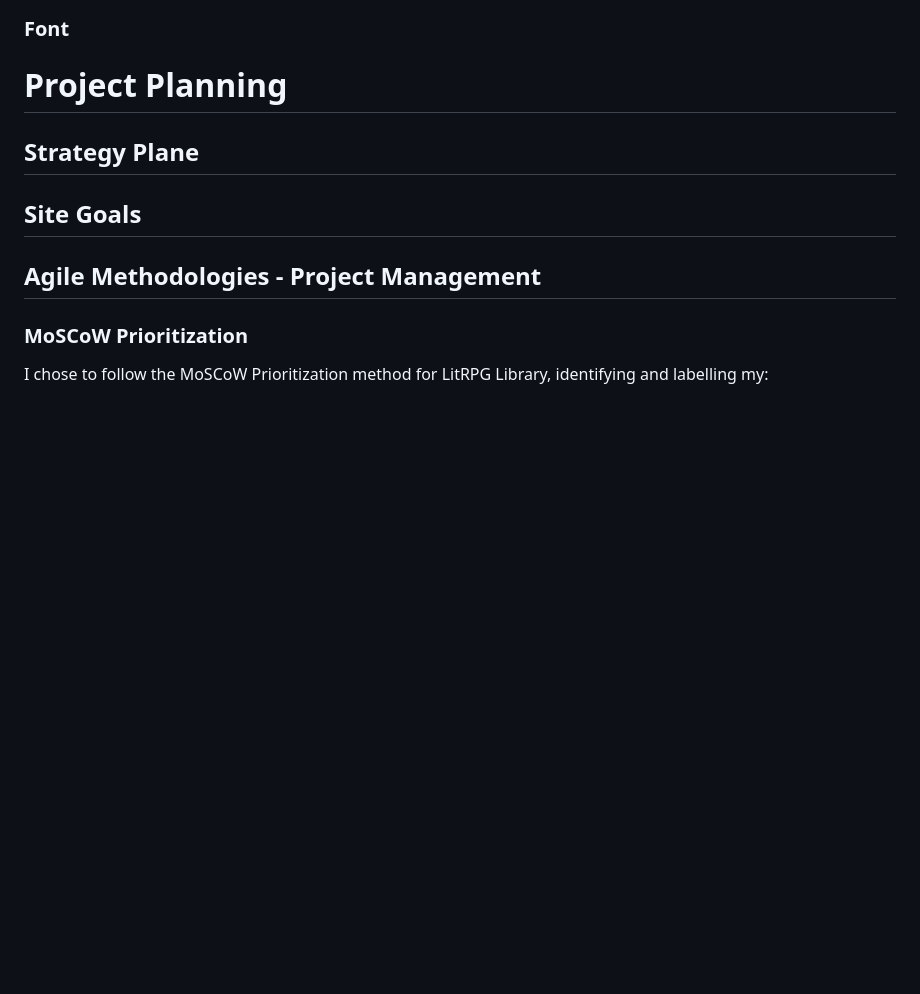
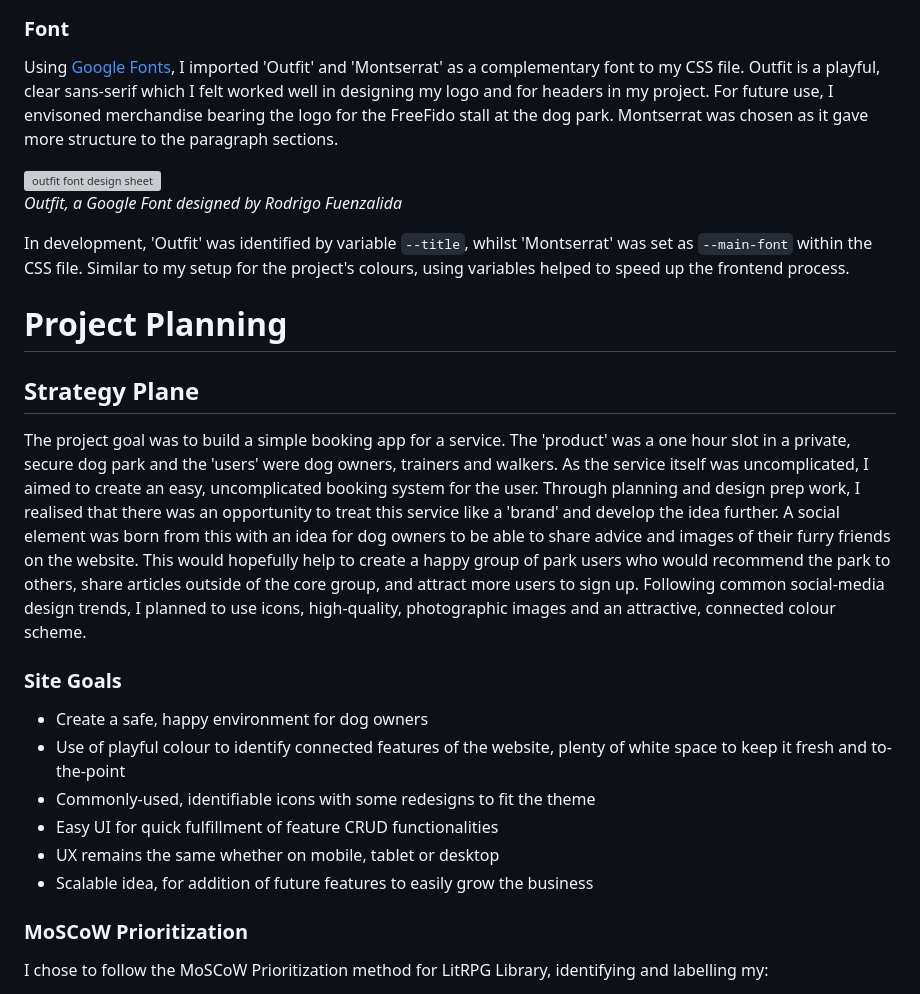
Before and after one commit to laurachri-hall/LitRPG-Library, a Markdown page: README.md, the part around the change printed below. Rendered like a GitHub page; blank space fills up the shorter version; grey boxes are pictures that could not be loaded.

````diff
--- a/README.md
+++ b/README.md
@@ -84,10 +111,26 @@ LitRPG is accessible via all browsers with full responsiveness on different scre
 ### Font
+
+Using [Google Fonts](https://fonts.google.com/), I imported 'Outfit' and 'Montserrat' as a complementary font to my CSS file. Outfit is a playful, clear sans-serif which I felt worked well in designing my logo and for headers in my project. For future use, I envisoned merchandise bearing the logo for the FreeFido stall at the dog park. Montserrat was chosen as it gave more structure to the paragraph sections.
+
+![outfit font design sheet](documentation/final_views/outfit.png)
+*Outfit, a Google Font designed by Rodrigo Fuenzalida*
+
+In development, 'Outfit' was identified by variable ```--title```, whilst 'Montserrat' was set as ```--main-font``` within the CSS file. Similar to my setup for the project's colours, using variables helped to speed up the frontend process.
 
 # Project Planning
 
 ## Strategy Plane
-## Site Goals
-## Agile Methodologies - Project Management
+
+The project goal was to build a simple booking app for a service. The 'product' was a one hour slot in a private, secure dog park and the 'users' were dog owners, trainers and walkers. As the service itself was uncomplicated, I aimed to create an easy, uncomplicated booking system for the user. Through planning and design prep work, I realised that there was an opportunity to treat this service like a 'brand' and develop the idea further. A social element was born from this with an idea for dog owners to be able to share advice and images of their furry friends on the website. This would hopefully help to create a happy group of park users who would recommend the park to others, share articles outside of the core group, and attract more users to sign up. Following common social-media design trends, I planned to use icons, high-quality, photographic images and an attractive, connected colour scheme.
+
+### Site Goals
+
+- Create a safe, happy environment for dog owners
+- Use of playful colour to identify connected features of the website, plenty of white space to keep it fresh and to-the-point
+- Commonly-used, identifiable icons with some redesigns to fit the theme
+- Easy UI for quick fulfillment of feature CRUD functionalities
+- UX remains the same whether on mobile, tablet or desktop
+- Scalable idea, for addition of future features to easily grow the business
 ### MoSCoW Prioritization
 
 I chose to follow the MoSCoW Prioritization method for LitRPG Library, identifying and labelling my:
````
Also changed, not shown: other parts of README.md (+32 -5 lines), documentation/screenshots/home.png (added), 12 other files.
